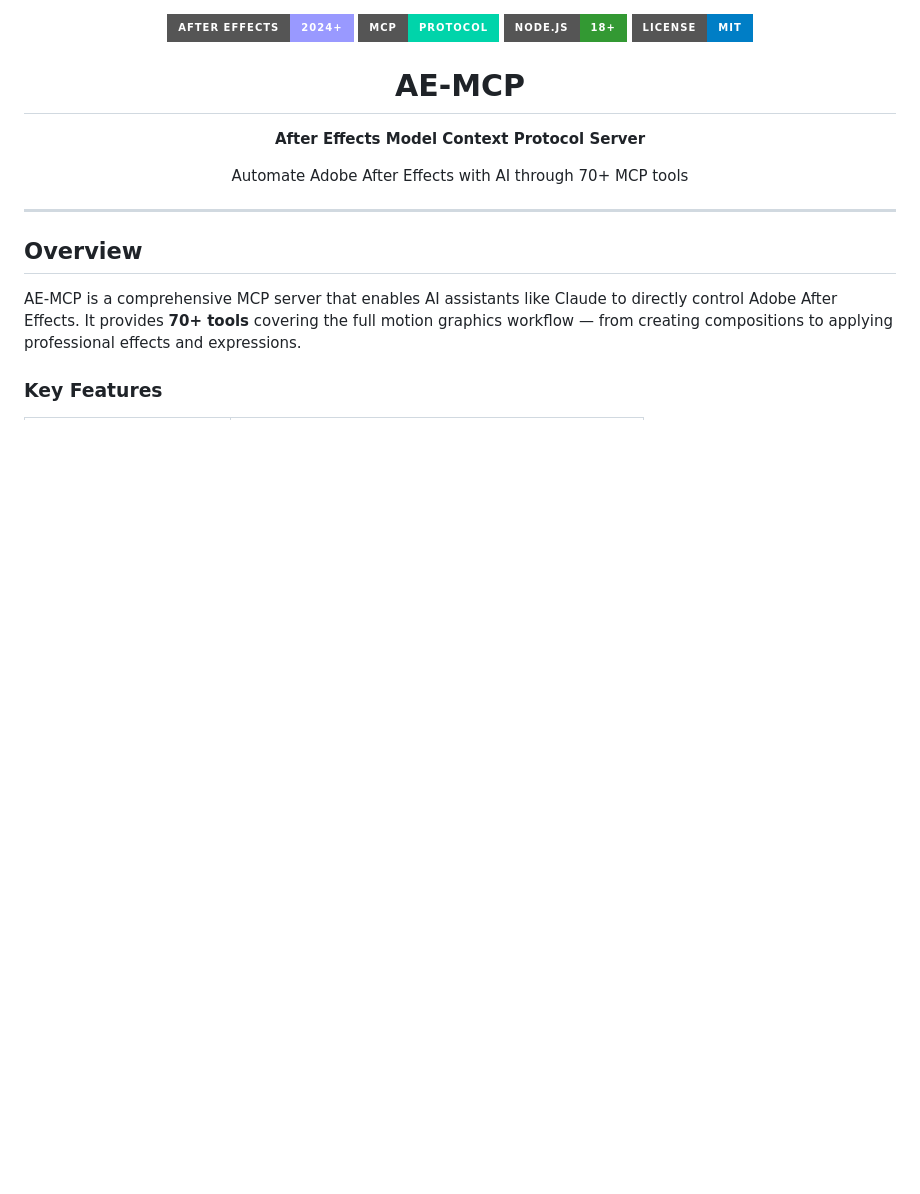
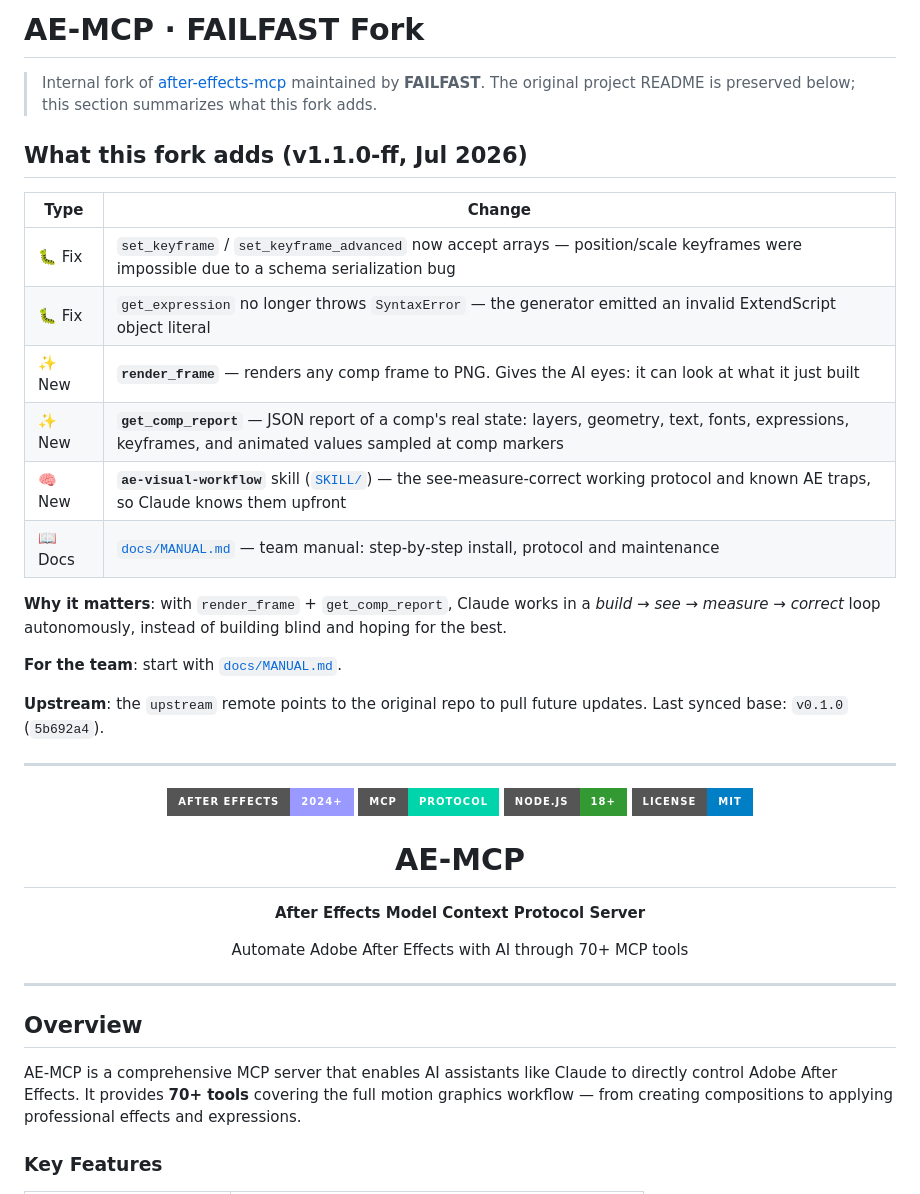
Before and after one commit to aleixsubira/ae-mcp, a Markdown page: README.md, the part around the change. Rendered like a GitHub page; badges without logos; blank space fills up the shorter version.

```diff
--- a/README.md
+++ b/README.md
@@ -1,3 +1,31 @@
+# AE-MCP · FAILFAST Fork
+
+> Internal fork of [after-effects-mcp](https://github.com/ishu86/after-effects-mcp)
+> maintained by **FAILFAST**. The original project README is preserved below;
+> this section summarizes what this fork adds.
+
+## What this fork adds (v1.1.0-ff, Jul 2026)
+
+| Type | Change |
+|------|--------|
+| 🐛 Fix | `set_keyframe` / `set_keyframe_advanced` now accept arrays — position/scale keyframes were impossible due to a schema serialization bug |
+| 🐛 Fix | `get_expression` no longer throws `SyntaxError` — the generator emitted an invalid ExtendScript object literal |
+| ✨ New | **`render_frame`** — renders any comp frame to PNG. Gives the AI eyes: it can look at what it just built |
+| ✨ New | **`get_comp_report`** — JSON report of a comp's real state: layers, geometry, text, fonts, expressions, keyframes, and animated values sampled at comp markers |
+| 🧠 New | **`ae-visual-workflow`** skill ([`SKILL/`](SKILL/ae-visual-workflow/SKILL.md)) — the see-measure-correct working protocol and known AE traps, so Claude knows them upfront |
+| 📖 Docs | [`docs/MANUAL.md`](docs/MANUAL.md) — team manual: step-by-step install, protocol and maintenance |
+
+**Why it matters**: with `render_frame` + `get_comp_report`, Claude works in a
+*build → see → measure → correct* loop autonomously, instead of building
+blind and hoping for the best.
+
+**For the team**: start with [`docs/MANUAL.md`](docs/MANUAL.md).
+
+**Upstream**: the `upstream` remote points to the original repo to pull future
+updates. Last synced base: `v0.1.0` (`5b692a4`).
+
+---
+
 <p align="center">
   <img src="https://img.shields.io/badge/After%20Effects-2024+-9999FF?style=for-the-badge&logo=adobe-after-effects&logoColor=white" alt="After Effects 2024+"/>
   <img src="https://img.shields.io/badge/MCP-Protocol-00D4AA?style=for-the-badge" alt="MCP Protocol"/>
```
Also changed, not shown: SKILL/ae-visual-workflow/SKILL.md (+93 -91 lines), docs/MANUAL.md (+73 -74 lines).
